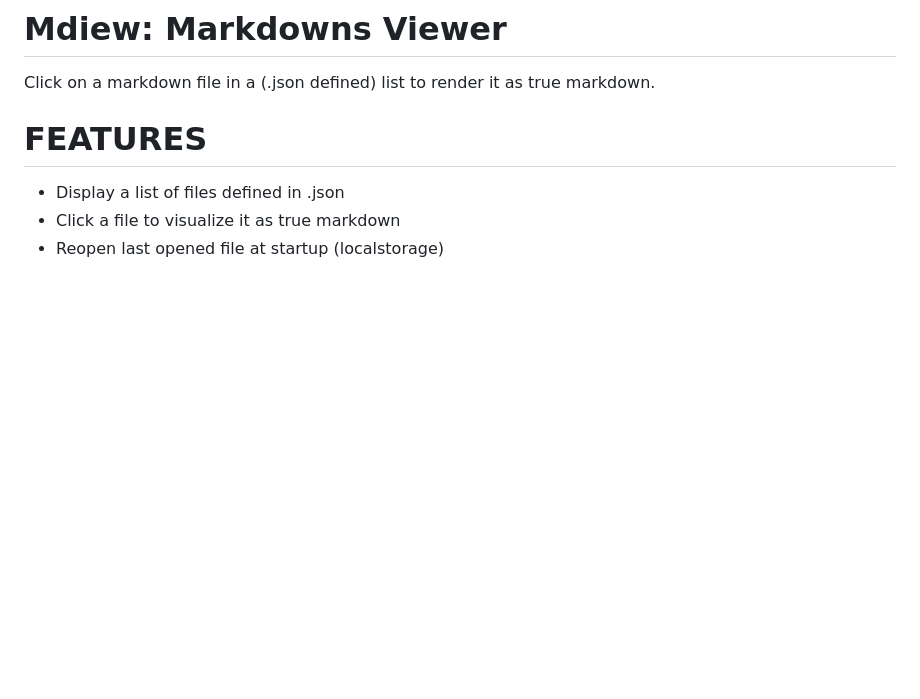
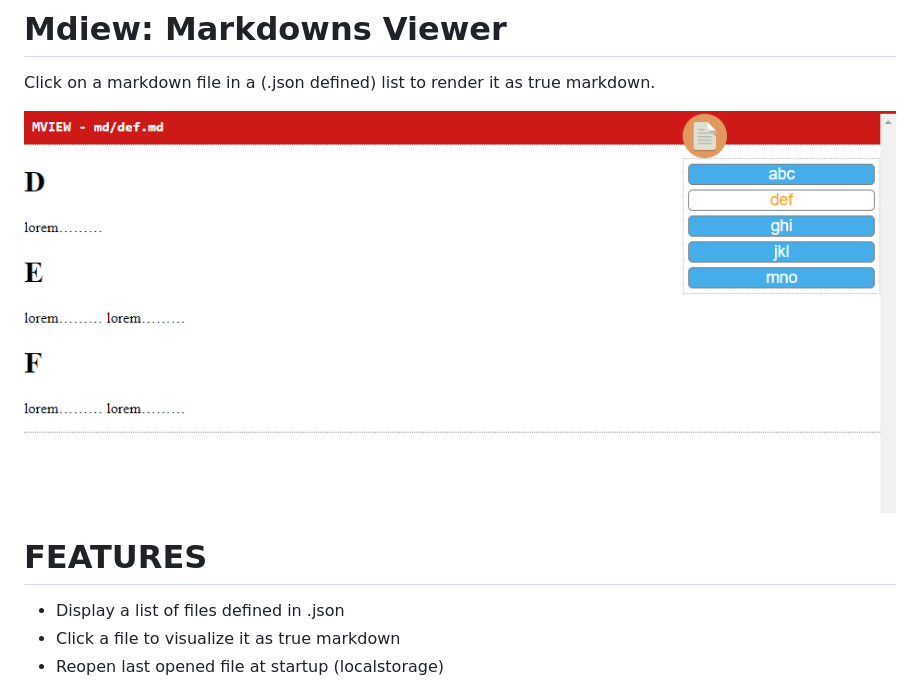
Before and after one commit to guinetn/Markdowns-Viewer, a Markdown page: README.md, the part around the change. Rendered like a GitHub page; pictures changed too: mdiew.png (added); blank space fills up the shorter version.

Commit message:
Readme: add screenshoot

```diff
--- a/README.md
+++ b/README.md
@@ -1,6 +1,8 @@
 # Mdiew: Markdowns Viewer
 
 Click on a markdown file in a (.json defined) list to render it as true markdown.
+
+![mdiew screenshoot](mdiew.png)
 
 # FEATURES
 - Display a list of files defined in .json
```
